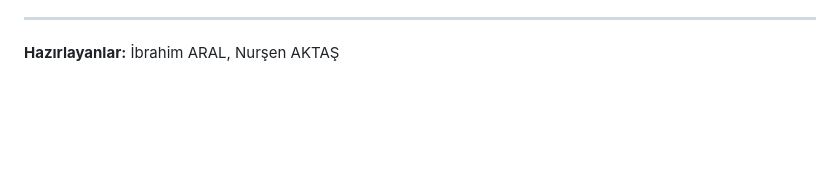
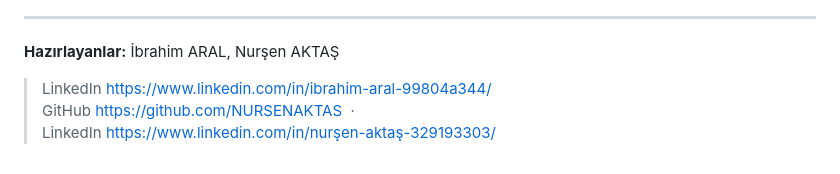
Before and after one commit to Froxerr/COGuard, a Markdown page: README.md, the part around the change. Rendered like a GitHub page; blank space fills up the shorter version.

```diff
--- a/README.md
+++ b/README.md
@@ -220,3 +220,6 @@ Kullanıcıya ortam durumu ve alarmları gösterir, bildirimler gönderir ve eş
 ---
 
 **Hazırlayanlar:** İbrahim ARAL, Nurşen AKTAŞ
+> LinkedIn https://www.linkedin.com/in/ibrahim-aral-99804a344/ <br>
+> GitHub https://github.com/NURSENAKTAS &nbsp;&middot;&nbsp; <br>
+> LinkedIn https://www.linkedin.com/in/nurşen-aktaş-329193303/
```
